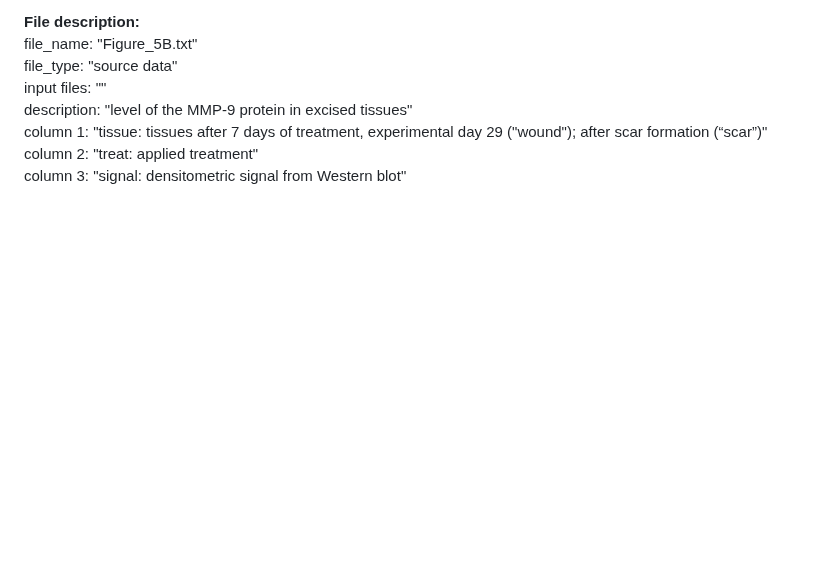
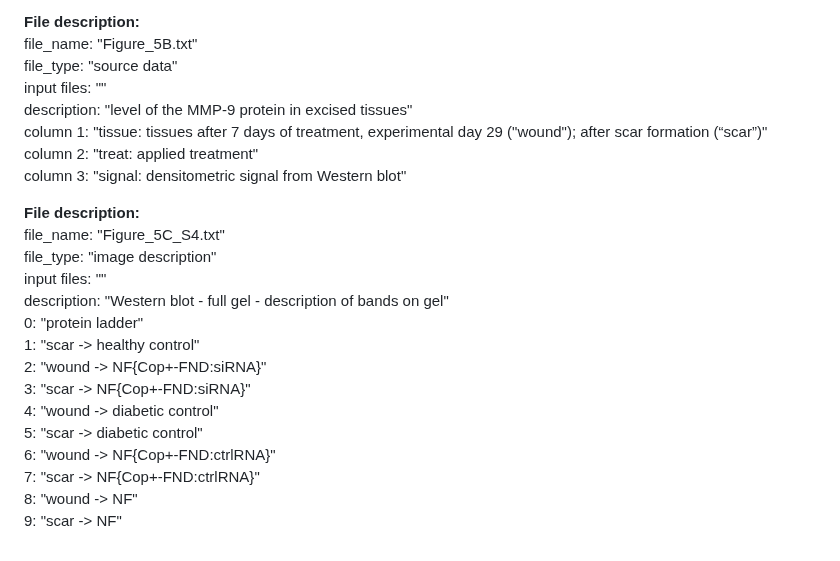
Before and after one commit to KindermannMarek/Topical-siRNA-therapy-1, a Markdown page: README.md, the part around the change. Drawn GitHub-style; blank space fills up the shorter version.

```diff
--- a/README.md
+++ b/README.md
@@ -120,3 +120,19 @@ description: "level of the MMP-9 protein in excised tissues"
 column 1:    "tissue: tissues after 7 days of treatment, experimental day 29 ("wound"); after scar formation (“scar”)"
 column 2:    "treat: applied treatment"
 column 3:    "signal: densitometric signal from Western blot"
+
+**File description:**
+file_name:   "Figure_5C_S4.txt"
+file_type:   "image description"
+input files: ""
+description: "Western blot - full gel - description of bands on gel"
+0:           "protein ladder"
+1:           "scar -> healthy control"
+2:           "wound -> NF{Cop+-FND:siRNA}"
+3:           "scar -> NF{Cop+-FND:siRNA}"
+4:           "wound -> diabetic control"
+5:           "scar -> diabetic control"
+6:           "wound -> NF{Cop+-FND:ctrlRNA}"
+7:           "scar -> NF{Cop+-FND:ctrlRNA}"
+8:           "wound -> NF"
+9:           "scar -> NF"
```
